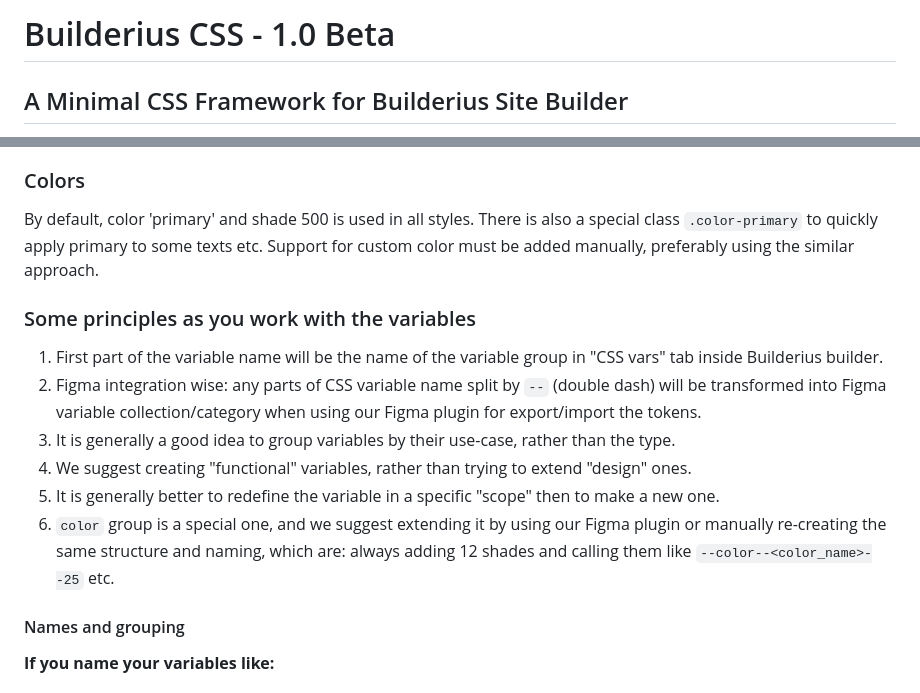
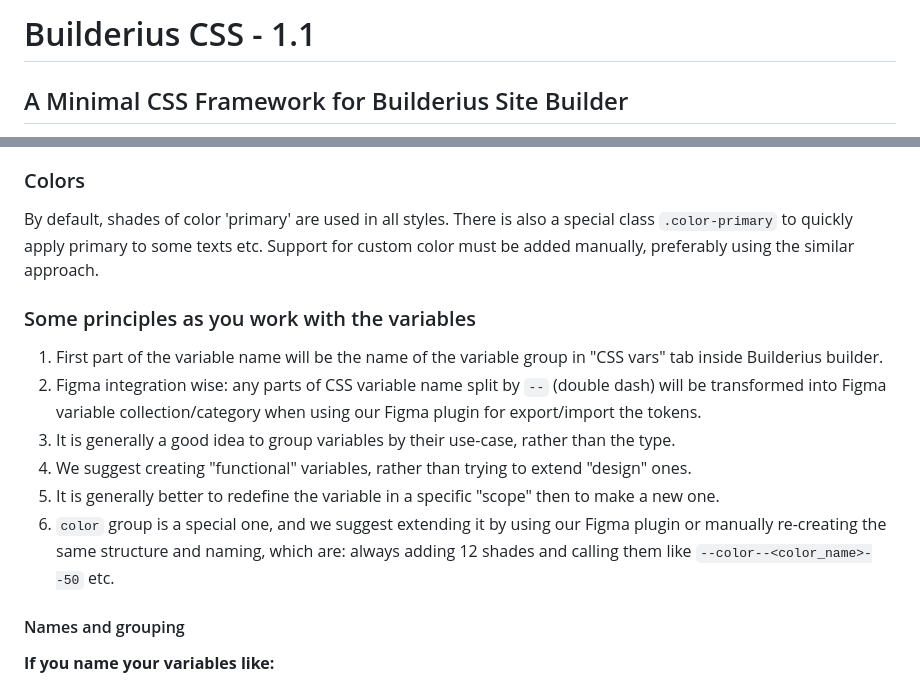
Before and after one commit to builderius/builderius-css-framework, a Markdown page: README.md, 2 parts joined by grey strips. GitHub-like rendering.

Commit message:
- updated README;

```diff
--- a/README.md
+++ b/README.md
@@ -1,4 +1,4 @@
-# Builderius CSS - 1.0 Beta
+# Builderius CSS - 1.1
 ## A Minimal CSS Framework for Builderius Site Builder
 A minimalist and lightweight starter CSS that prioritizes semantic HTML, uses CSS Variables and simple utility classes. It takes this minimalist approach to CSS frameworks and adapts them to the specific visual builder environment so that it aligns better with the logic of the UI and helps users get a quick start.
 
@@ -73,7 +73,7 @@ We include a series of utilities and common use classes to get you started. `.fl
 Our parser in Builderius visual builder plugin captures the names of the variables and uses those names to organize the variables list in the UI. Knowing how this happens can help you organize the variables the way you want. By the way of naming, you can craft your own "Theme Settings" with the variables manager.
 
 ### Colors
-By default, color 'primary' and shade 500 is used in all styles. There is also a special class `.color-primary` to quickly apply primary to some texts etc. Support for custom color must be added manually, preferably using the similar approach.
+By default, shades of color 'primary' are used in all styles. There is also a special class `.color-primary` to quickly apply primary to some texts etc. Support for custom color must be added manually, preferably using the similar approach.
 
 ### Some principles as you work with the variables
 1. First part of the variable name will be the name of the variable group in "CSS vars" tab inside Builderius builder.
@@ -81,7 +81,7 @@ By default, color 'primary' and shade 500 is used in all styles. There is also a
 3. It is generally a good idea to group variables by their use-case, rather than the type.
 4. We suggest creating "functional" variables, rather than trying to extend "design" ones.
 5. It is generally better to redefine the variable in a specific "scope" then to make a new one.
-6. `color` group is a special one, and we suggest extending it by using our Figma plugin or manually re-creating the same structure and naming, which are: always adding 12 shades and calling them like `--color--<color_name>--25` etc.
+6. `color` group is a special one, and we suggest extending it by using our Figma plugin or manually re-creating the same structure and naming, which are: always adding 12 shades and calling them like `--color--<color_name>--50` etc.
 
 #### Names and grouping
 **If you name your variables like:**
```
